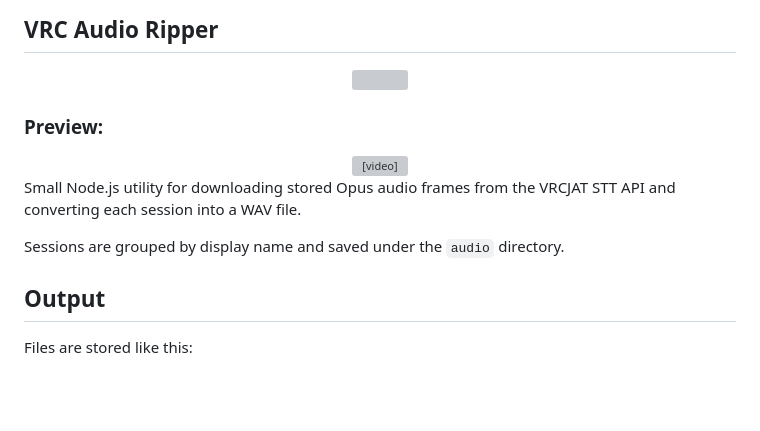
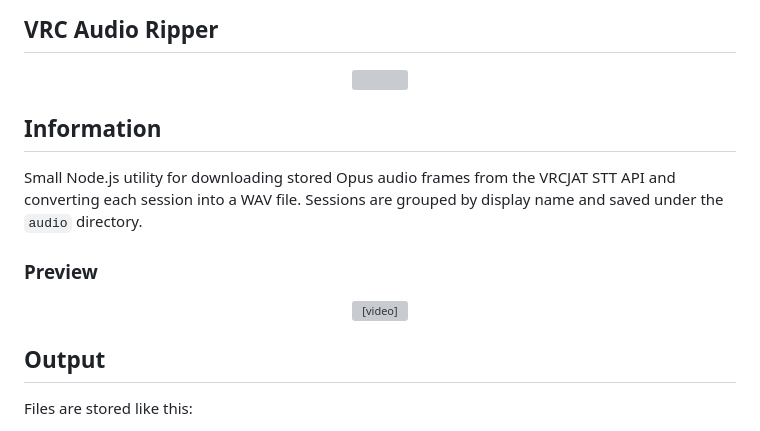
Before and after one commit to BarcodeBimbo/Vrcjat_Ripper, a Markdown page: README.md, the part around the change. GitHub-like rendering; blank space fills up the shorter version; grey boxes are pictures that could not be loaded.

```diff
--- a/README.md
+++ b/README.md
@@ -4,16 +4,15 @@
 
 </div>
 
+## Information
+Small Node.js utility for downloading stored Opus audio frames from the VRCJAT STT API and converting each session into a WAV file.
+Sessions are grouped by display name and saved under the `audio` directory.
 
-### Preview:
+### Preview
+
 <div align="center">
   <video src="https://github.com/user-attachments/assets/d55fdf4b-81b7-468a-b52b-f01bc5f284c4.mp4"></video>
 </div>
-
-
-Small Node.js utility for downloading stored Opus audio frames from the VRCJAT STT API and converting each session into a WAV file.
-
-Sessions are grouped by display name and saved under the `audio` directory.
 
 ## Output
 
```
